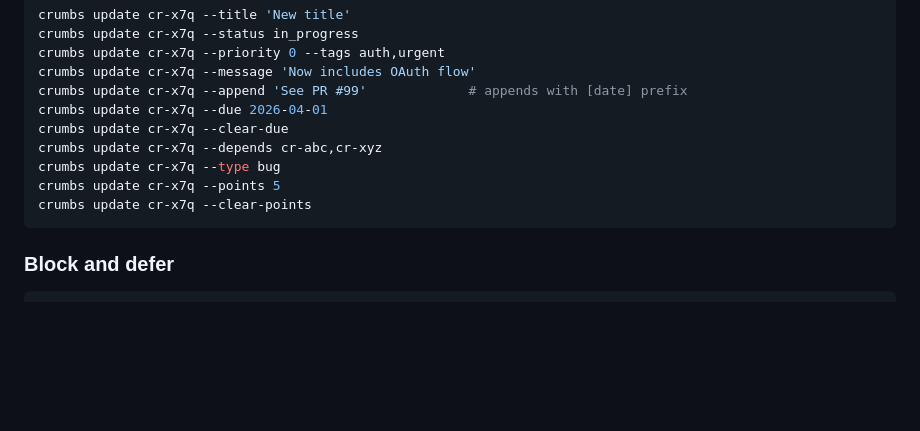
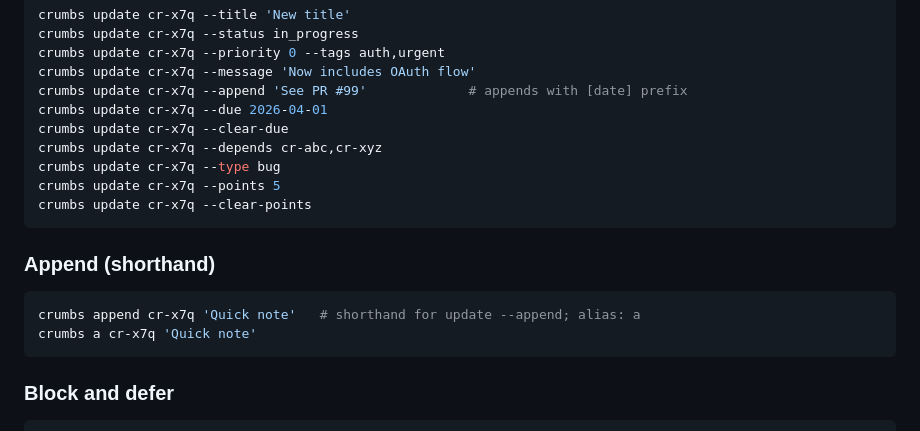
Before and after one commit to evensolberg/crumbs, a Markdown page: skills/SKILL.md, the part around the change. GitHub-like rendering; blank space fills up the shorter version.

````diff
--- a/skills/SKILL.md
+++ b/skills/SKILL.md
@@ -69,6 +69,12 @@ crumbs update cr-x7q --depends cr-abc,cr-xyz
 crumbs update cr-x7q --type bug
 crumbs update cr-x7q --points 5
 crumbs update cr-x7q --clear-points
+```
+
+### Append (shorthand)
+```sh
+crumbs append cr-x7q 'Quick note'   # shorthand for update --append; alias: a
+crumbs a cr-x7q 'Quick note'
 ```
 
 ### Block and defer
````
Also changed, not shown: README.md (+3 -1 lines).
